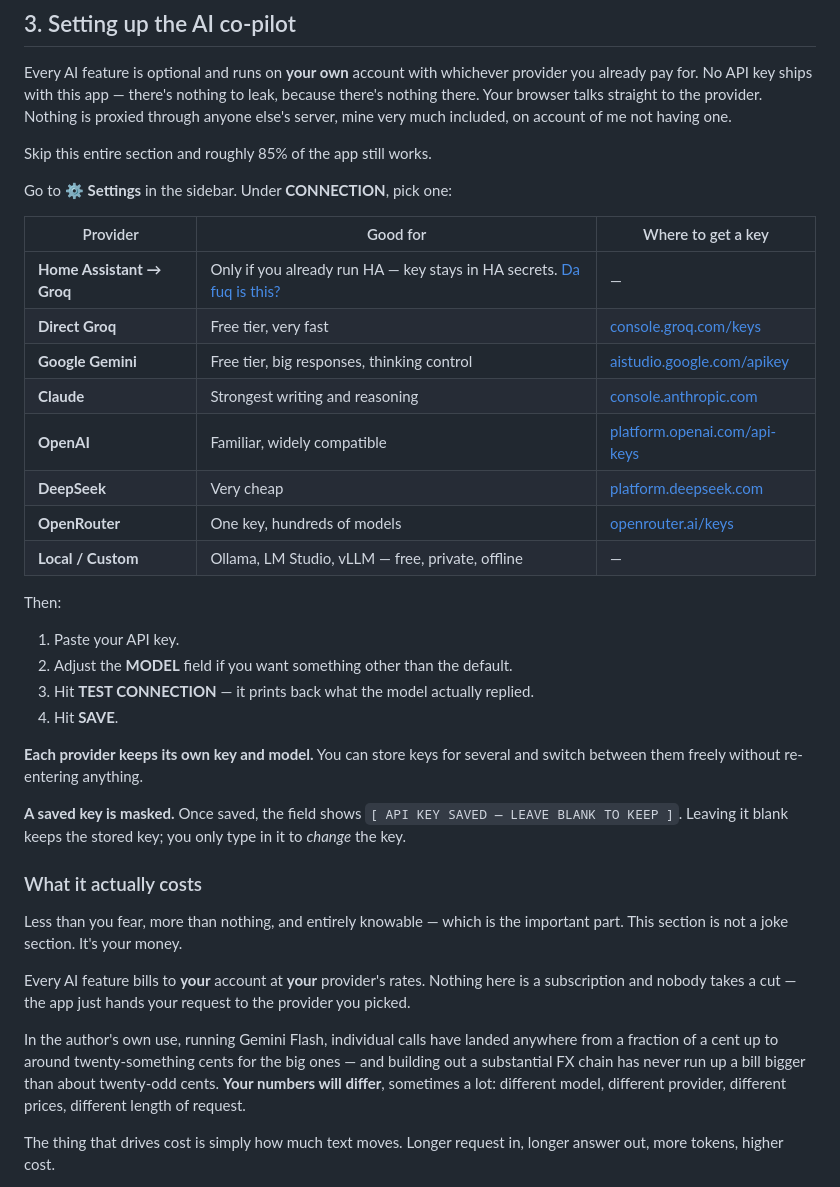
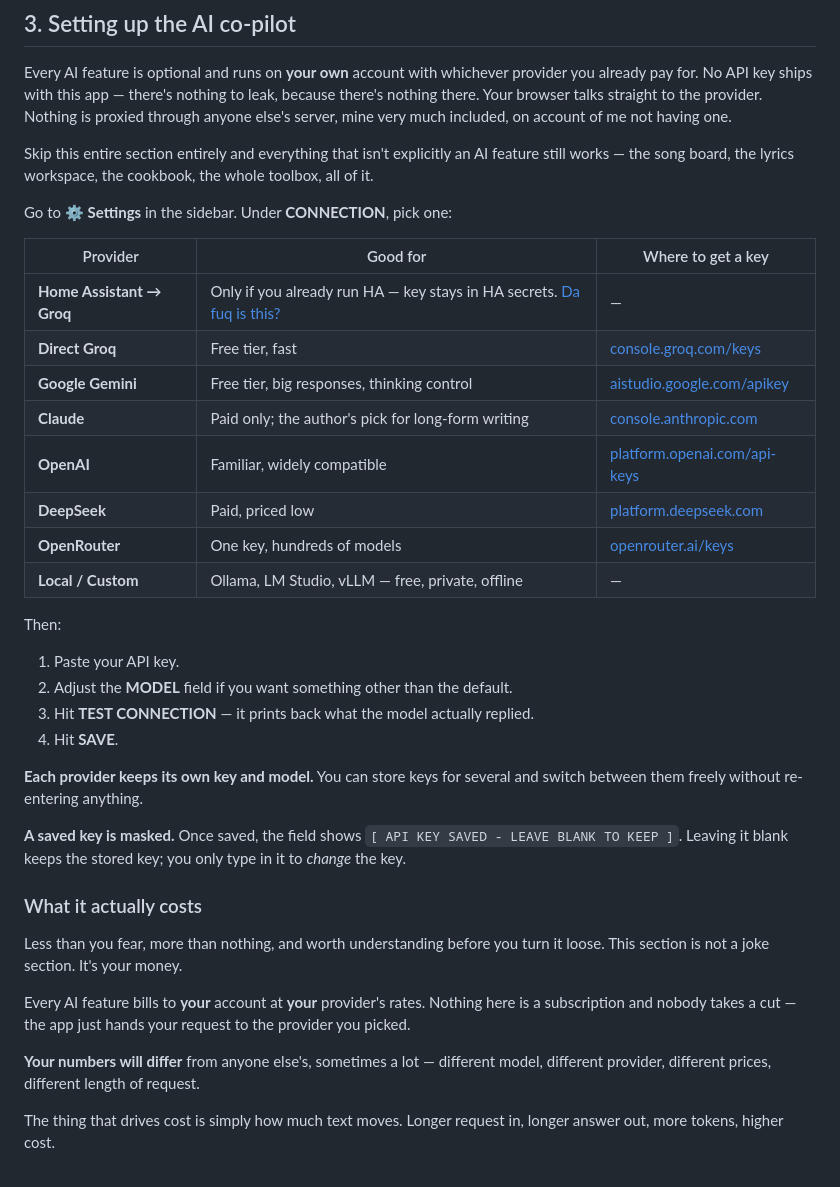
Before and after one commit to zsahs84/ferrett-studio-os, a Markdown page: USER_GUIDE.md, the part around the change. Rendered like a GitHub page.

Commit message:
docs: audit section 3 for overclaims — seven found, two of them mine
Two were introduced earlier today in my own rewrite, which is the uncomfortable
part: an invented "roughly 85% of the app still works" figure that I had no
basis for, and "entirely knowable" describing costs, sitting two paragraphs
above a warning that those very figures are unverified. Both removed.

A stale cost paragraph had also survived the earlier rewrite and now contradicted
its own replacement — wrong model name, and an FX-chain figure that did not match
the corrected ranking printed directly below it. Removed rather than reconciled,
since the newer paragraph supersedes it.

Softened superlatives in the provider comparison table. "Claude — strongest
writing and reasoning" was an opinion stated as fact, and is now attributed to
the author. Same treatment for "very fast" and "very cheap".

Corrected a quoted UI string: the masked-key placeholder uses a hyphen, not an
em dash. Verified TEST CONNECTION does echo the model's reply as claimed.

Co-Authored-By: Claude Opus 5 <noreply@anthropic.com>

```diff
--- a/USER_GUIDE.md
+++ b/USER_GUIDE.md
@@ -132,18 +132,19 @@ already pay for. No API key ships with this app — there's nothing to leak, bec
 nothing there. Your browser talks straight to the provider. Nothing is proxied through
 anyone else's server, mine very much included, on account of me not having one.
 
-Skip this entire section and roughly 85% of the app still works.
+Skip this entire section entirely and everything that isn't explicitly an AI feature still
+works — the song board, the lyrics workspace, the cookbook, the whole toolbox, all of it.
 
 Go to **⚙️ Settings** in the sidebar. Under **CONNECTION**, pick one:
 
 | Provider | Good for | Where to get a key |
 |---|---|---|
 | **Home Assistant → Groq** | Only if you already run HA — key stays in HA secrets. [Da fuq is this?](#da-fuq-is-home-assistant--groq) | — |
-| **Direct Groq** | Free tier, very fast | [console.groq.com/keys](https://console.groq.com/keys) |
+| **Direct Groq** | Free tier, fast | [console.groq.com/keys](https://console.groq.com/keys) |
 | **Google Gemini** | Free tier, big responses, thinking control | [aistudio.google.com/apikey](https://aistudio.google.com/apikey) |
-| **Claude** | Strongest writing and reasoning | [console.anthropic.com](https://console.anthropic.com/settings/keys) |
+| **Claude** | Paid only; the author's pick for long-form writing | [console.anthropic.com](https://console.anthropic.com/settings/keys) |
 | **OpenAI** | Familiar, widely compatible | [platform.openai.com/api-keys](https://platform.openai.com/api-keys) |
-| **DeepSeek** | Very cheap | [platform.deepseek.com](https://platform.deepseek.com/api_keys) |
+| **DeepSeek** | Paid, priced low | [platform.deepseek.com](https://platform.deepseek.com/api_keys) |
 | **OpenRouter** | One key, hundreds of models | [openrouter.ai/keys](https://openrouter.ai/keys) |
 | **Local / Custom** | Ollama, LM Studio, vLLM — free, private, offline | — |
 
@@ -157,23 +158,20 @@ Then:
 **Each provider keeps its own key and model.** You can store keys for several and switch
 between them freely without re-entering anything.
 
-**A saved key is masked.** Once saved, the field shows `[ API KEY SAVED — LEAVE BLANK TO
+**A saved key is masked.** Once saved, the field shows `[ API KEY SAVED - LEAVE BLANK TO
 KEEP ]`. Leaving it blank keeps the stored key; you only type in it to *change* the key.
 
 ### What it actually costs
 
-Less than you fear, more than nothing, and entirely knowable — which is the important part.
+Less than you fear, more than nothing, and worth understanding before you turn it loose.
 This section is not a joke section. It's your money.
 
 Every AI feature bills to **your** account at **your** provider's rates. Nothing here is a
 subscription and nobody takes a cut — the app just hands your request to the provider you
 picked.
 
-In the author's own use, running Gemini Flash, individual calls have landed anywhere from a
-fraction of a cent up to around twenty-something cents for the big ones — and building out a
-substantial FX chain has never run up a bill bigger than about twenty-odd cents. **Your
-numbers will differ**, sometimes a lot: different model, different provider, different
-prices, different length of request.
+**Your numbers will differ** from anyone else's, sometimes a lot — different model, different
+provider, different prices, different length of request.
 
 The thing that drives cost is simply how much text moves. Longer request in, longer answer
 out, more tokens, higher cost.
```
Also changed, not shown: CHANGELOG.md (+12 -0 lines).
